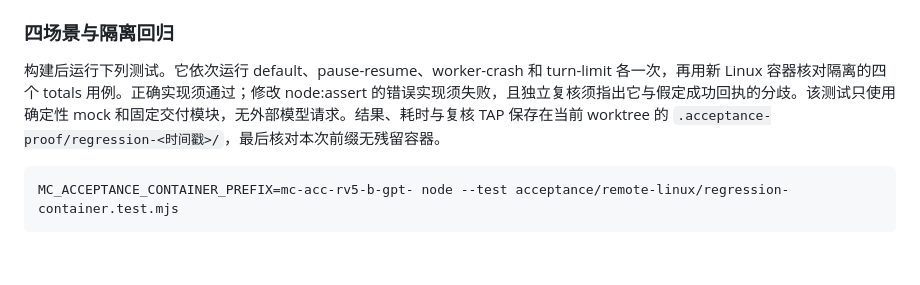
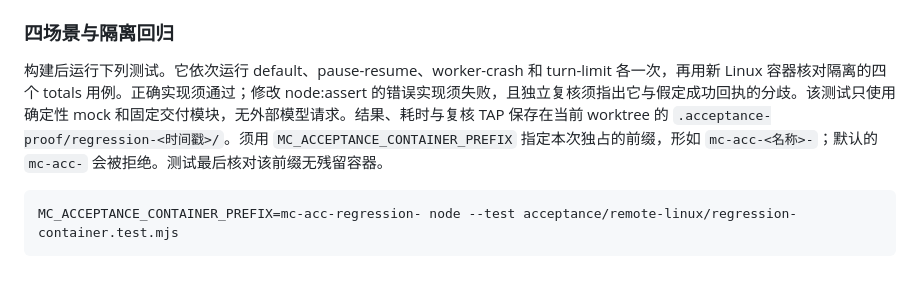
Before and after one commit to aa2246740/pi-durable-mission-control, a Markdown page: acceptance/remote-linux/README.md, the part around the change. Drawn GitHub-style.

Commit message:
docs: use a generic prefix for the container regression command
Co-Authored-By: Claude Opus 5.5 <noreply@anthropic.com>

````diff
--- a/acceptance/remote-linux/README.md
+++ b/acceptance/remote-linux/README.md
@@ -182,8 +182,8 @@ node acceptance/remote-linux/preflight.mjs --real acceptance/remote-linux/real-g
 
 ### 四场景与隔离回归
 
-构建后运行下列测试。它依次运行 default、pause-resume、worker-crash 和 turn-limit 各一次，再用新 Linux 容器核对隔离的四个 totals 用例。正确实现须通过；修改 node:assert 的错误实现须失败，且独立复核须指出它与假定成功回执的分歧。该测试只使用确定性 mock 和固定交付模块，无外部模型请求。结果、耗时与复核 TAP 保存在当前 worktree 的 `.acceptance-proof/regression-<时间戳>/`，最后核对本次前缀无残留容器。
+构建后运行下列测试。它依次运行 default、pause-resume、worker-crash 和 turn-limit 各一次，再用新 Linux 容器核对隔离的四个 totals 用例。正确实现须通过；修改 node:assert 的错误实现须失败，且独立复核须指出它与假定成功回执的分歧。该测试只使用确定性 mock 和固定交付模块，无外部模型请求。结果、耗时与复核 TAP 保存在当前 worktree 的 `.acceptance-proof/regression-<时间戳>/`。须用 `MC_ACCEPTANCE_CONTAINER_PREFIX` 指定本次独占的前缀，形如 `mc-acc-<名称>-`；默认的 `mc-acc-` 会被拒绝。测试最后核对该前缀无残留容器。
 
 ```sh
-MC_ACCEPTANCE_CONTAINER_PREFIX=mc-acc-rv5-b-gpt- node --test acceptance/remote-linux/regression-container.test.mjs
+MC_ACCEPTANCE_CONTAINER_PREFIX=mc-acc-regression- node --test acceptance/remote-linux/regression-container.test.mjs
 ```
````
